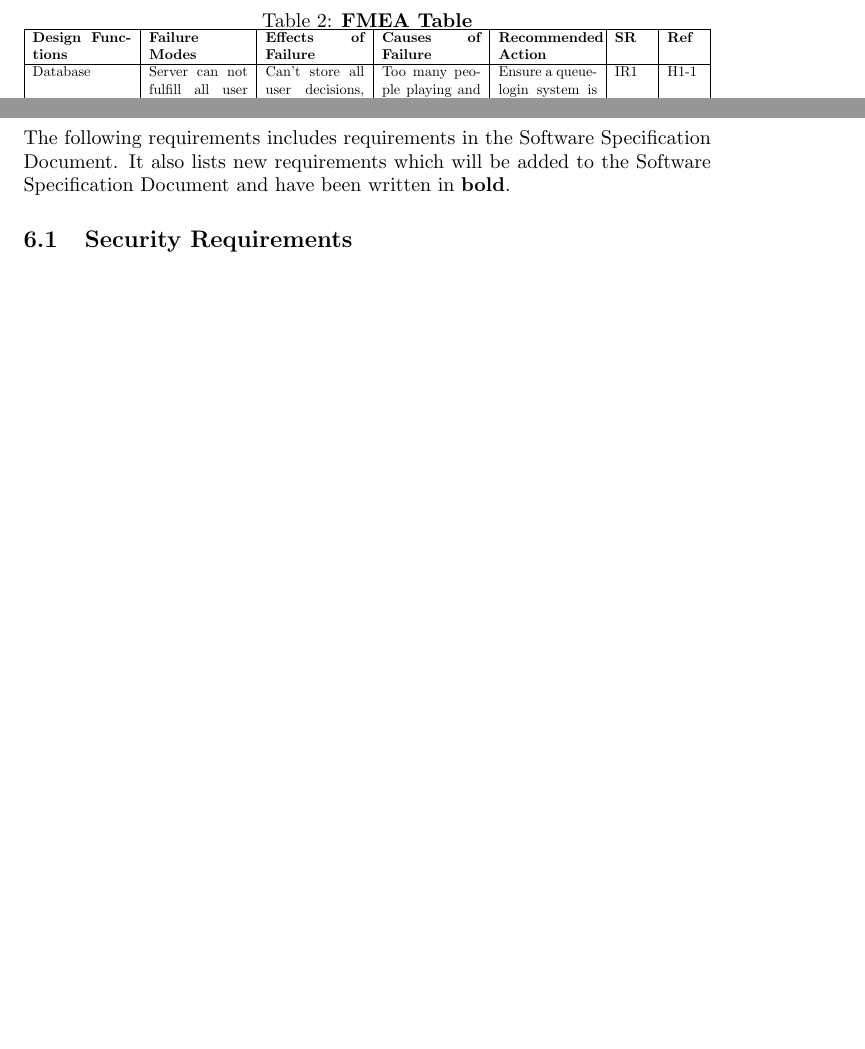
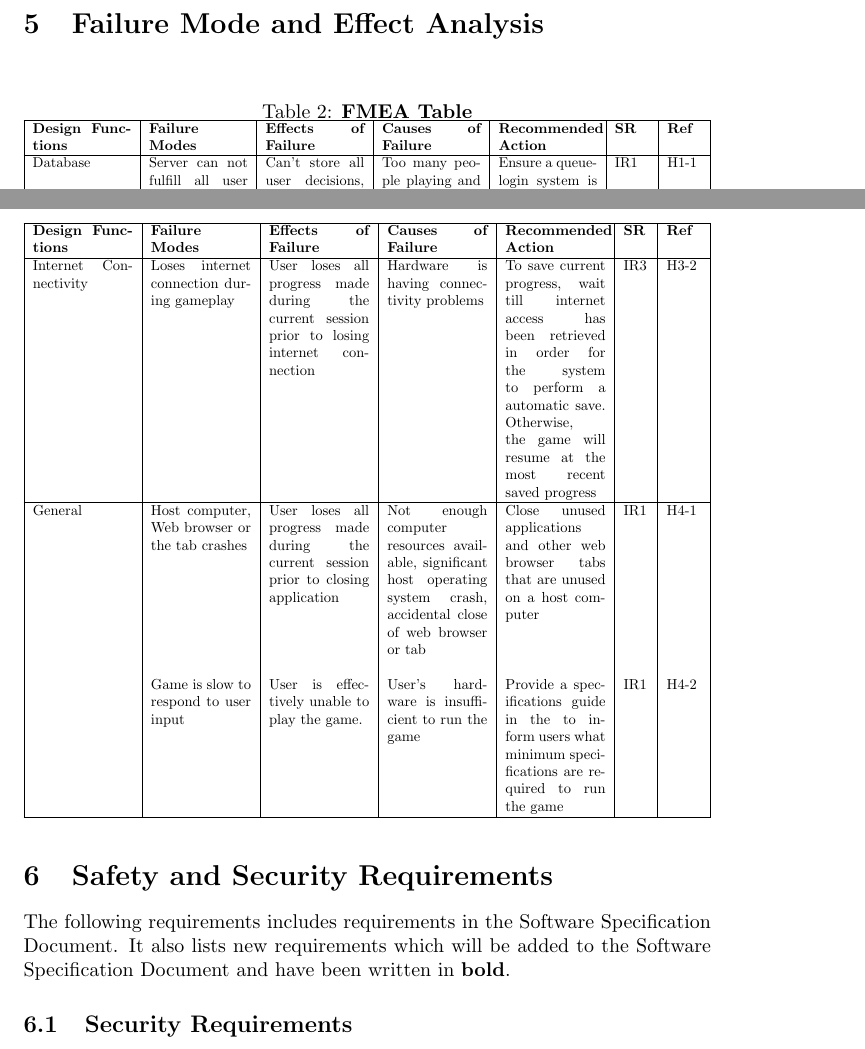
Before and after one commit to brandonduong/Farming-Matters, a LaTeX document (docs/HazardAnalysis/HazardAnalysis.tex): two parts of pages 5 and 6 of 6 before the commit and two parts of pages 5 and 6 of 7 after it, joined at a grey line, cut at the place of the change, the shorter picture padded with empty space. Compiled offline with pdfLaTeX.

Commit message:
Adding Failure Modes for General and Connectivity

```diff
--- a/docs/HazardAnalysis/HazardAnalysis.tex
+++ b/docs/HazardAnalysis/HazardAnalysis.tex
@@ -116,3 +116,4 @@ this potential failure mode.}
     \label{tab:my_label}
 \end{table}
 
+\newpage
@@ -119,3 +136,16 @@ this potential failure mode.}
+          & Loses internet connection during gameplay  & User loses all progress made during the current session prior to losing internet connection & Hardware is having connectivity problems & To save current progress, wait till internet access has been retrieved in order for the system to perform a automatic save. Otherwise, the game will resume at the most recent saved progress  & IR3 & H3-2\\
+         \hline
+        General & Host computer, Web browser or the tab crashes & User loses all progress made during the current session prior to closing application & Not enough computer resources available, significant host operating system crash, accidental close of web browser or tab \newline & Close unused applications and other web browser tabs that are unused on a host computer
+        & IR1 & H4-1\\
+
+        & Game is slow to respond to user input & User is effectively unable to play the game. & User's hardware is insufficient to run the game & Provide a specifications guide in the to inform users what minimum specifications are required to run the game & IR1 & H4-2\\
+
+         \hline
+    \end{tabular}
+    \end{adjustbox}
+    \label{tab:my_label}
+\end{table}
+
 \section{Safety and Security Requirements}
 
 The following requirements includes requirements in the Software Specification Document. It also lists new requirements which will be added to the Software Specification Document and have been written in \textbf{bold}.
```
Also changed, not shown: docs/HazardAnalysis/HazardAnalysis.pdf, docs/HazardAnalysis/HazardAnalysis.tex (16 more changed lines).
